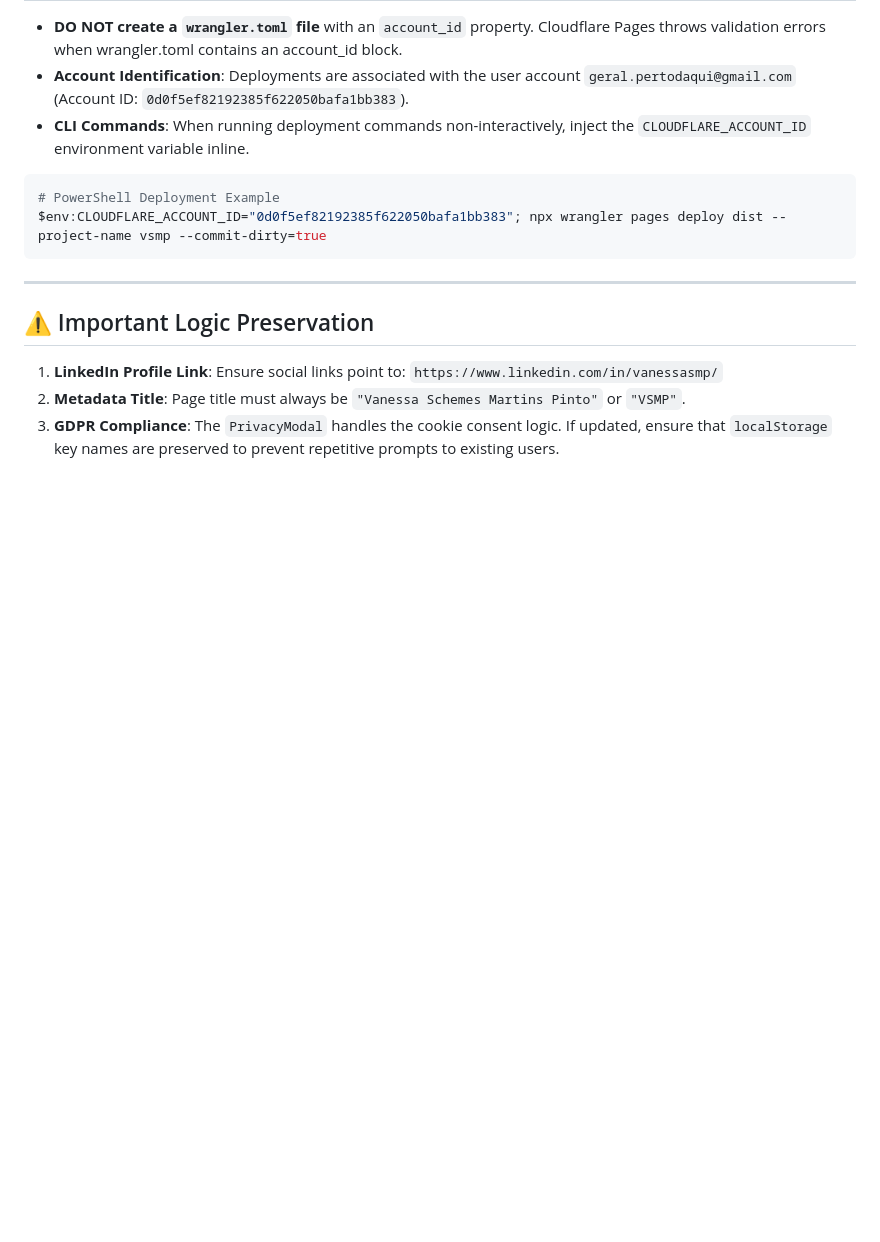
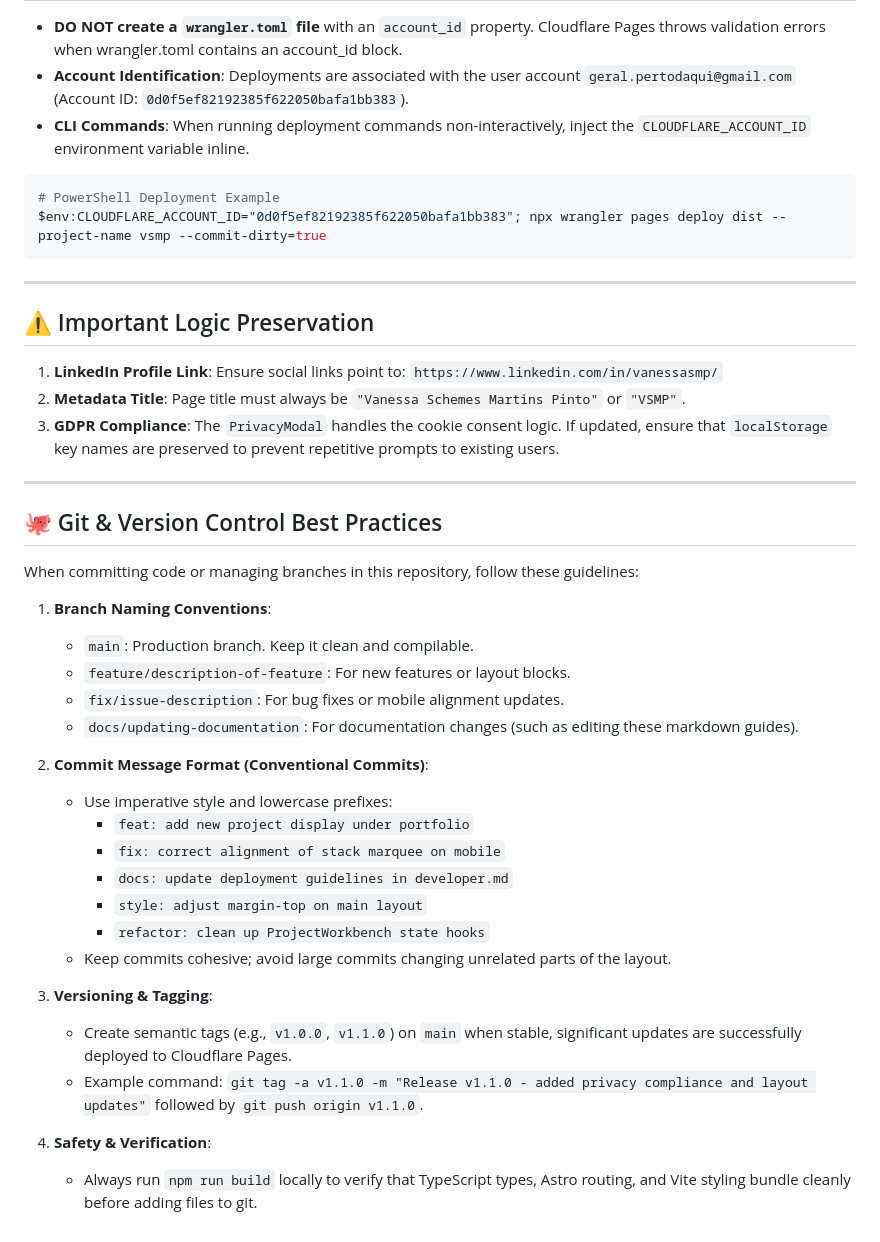
Before and after one commit to VanMP/vmp, a Markdown page: agents.md, the part around the change. Rendered like a GitHub page; blank space fills up the shorter version.

Commit message:
docs: add git versioning best practices to agents.md

```diff
--- a/agents.md
+++ b/agents.md
@@ -77,3 +77,31 @@ $env:CLOUDFLARE_ACCOUNT_ID="0d0f5ef82192385f622050bafa1bb383"; npx wrangler page
 1. **LinkedIn Profile Link**: Ensure social links point to: `https://www.linkedin.com/in/vanessasmp/`
 2. **Metadata Title**: Page title must always be `"Vanessa Schemes Martins Pinto"` or `"VSMP"`.
 3. **GDPR Compliance**: The `PrivacyModal` handles the cookie consent logic. If updated, ensure that `localStorage` key names are preserved to prevent repetitive prompts to existing users.
+
+---
+
+## 🐙 Git & Version Control Best Practices
+
+When committing code or managing branches in this repository, follow these guidelines:
+
+1. **Branch Naming Conventions**:
+   - `main`: Production branch. Keep it clean and compilable.
+   - `feature/description-of-feature`: For new features or layout blocks.
+   - `fix/issue-description`: For bug fixes or mobile alignment updates.
+   - `docs/updating-documentation`: For documentation changes (such as editing these markdown guides).
+
+2. **Commit Message Format (Conventional Commits)**:
+   - Use imperative style and lowercase prefixes:
+     - `feat: add new project display under portfolio`
+     - `fix: correct alignment of stack marquee on mobile`
+     - `docs: update deployment guidelines in developer.md`
+     - `style: adjust margin-top on main layout`
+     - `refactor: clean up ProjectWorkbench state hooks`
+   - Keep commits cohesive; avoid large commits changing unrelated parts of the layout.
+
+3. **Versioning & Tagging**:
+   - Create semantic tags (e.g., `v1.0.0`, `v1.1.0`) on `main` when stable, significant updates are successfully deployed to Cloudflare Pages.
+   - Example command: `git tag -a v1.1.0 -m "Release v1.1.0 - added privacy compliance and layout updates"` followed by `git push origin v1.1.0`.
+
+4. **Safety & Verification**:
+   - Always run `npm run build` locally to verify that TypeScript types, Astro routing, and Vite styling bundle cleanly before adding files to git.
```
